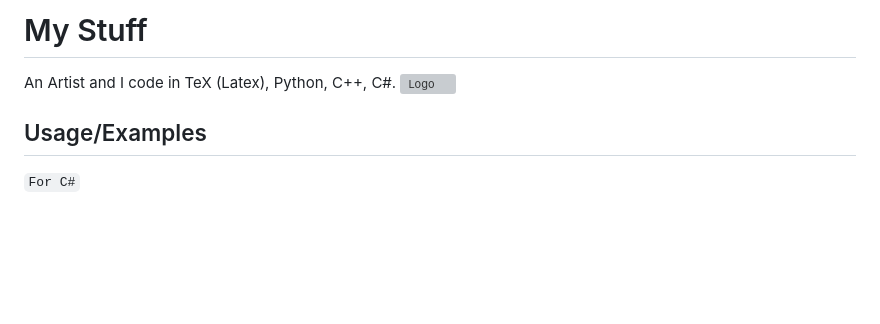
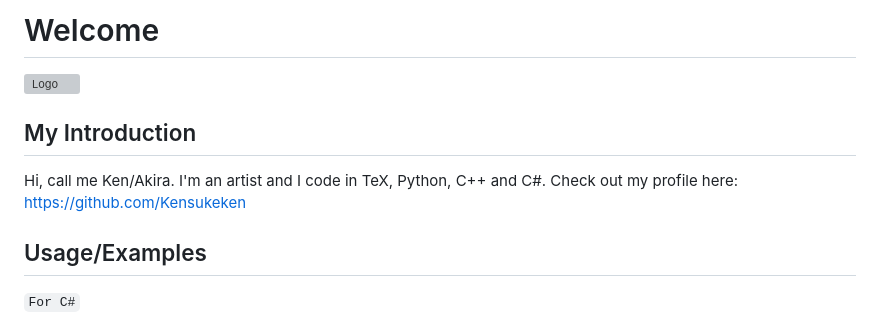
Before and after one commit to Kensukeken/My-Stuff, a Markdown page: README.md, the part around the change. Rendered like a GitHub page; blank space fills up the shorter version; grey boxes are pictures that could not be loaded.

```diff
--- a/README.md
+++ b/README.md
@@ -1,9 +1,8 @@
-# My Stuff
-An Artist and
-I code in TeX (Latex), Python, C++, C#.
-![Logo](https://cdn.discordapp.com/attachments/934212312921931786/1064712436520853514/download.png)
-
-
+# Welcome
+![Logo](https://cdn.discordapp.com/attachments/934212312921931786/1007127092464463902/ezgif.com-gif-maker1.gif)
+## My Introduction
+Hi, call me Ken/Akira. I'm an artist and I code in TeX, Python, C++ and C#.
+Check out my profile here: https://github.com/Kensukeken
 
 ## Usage/Examples
 ``For C#``
```
